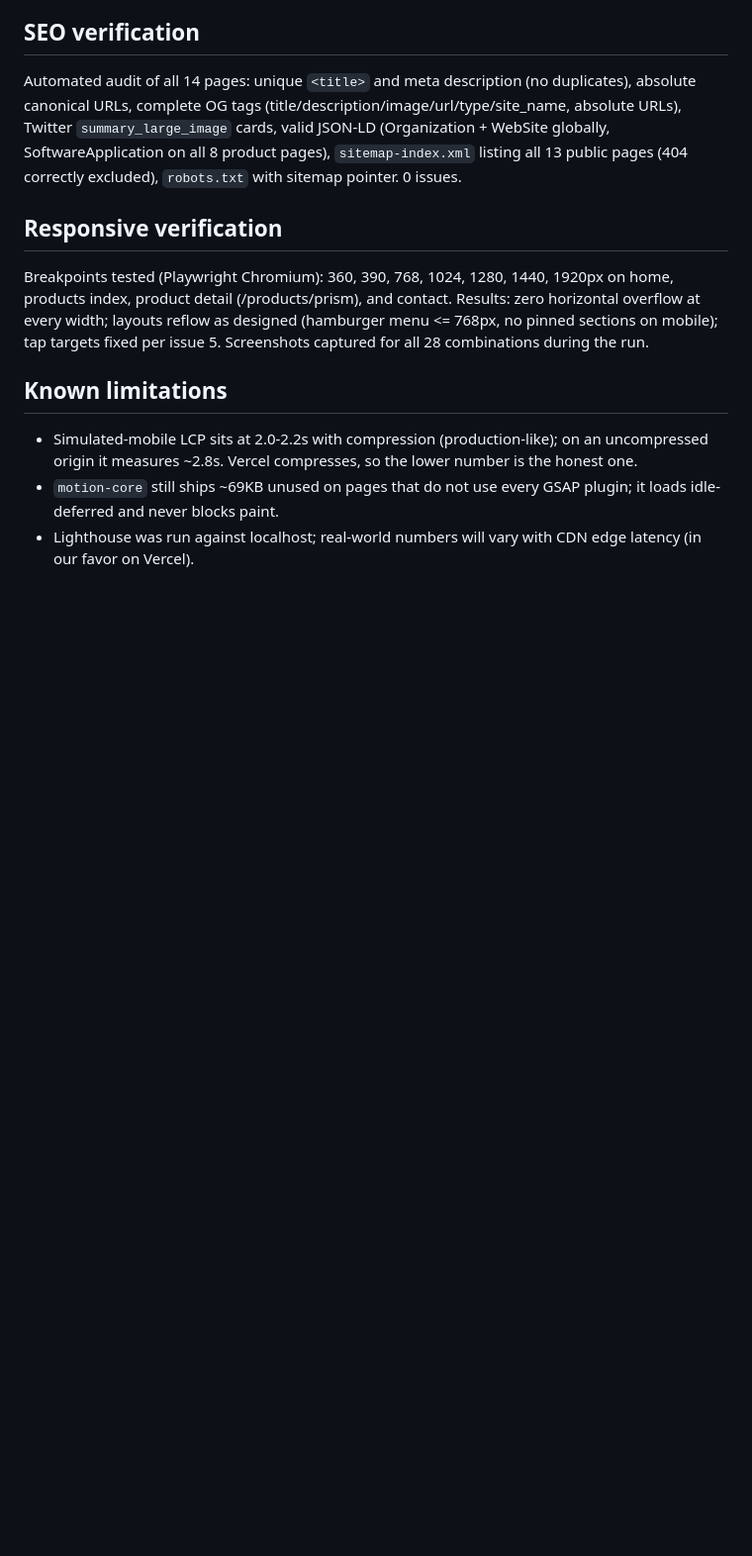
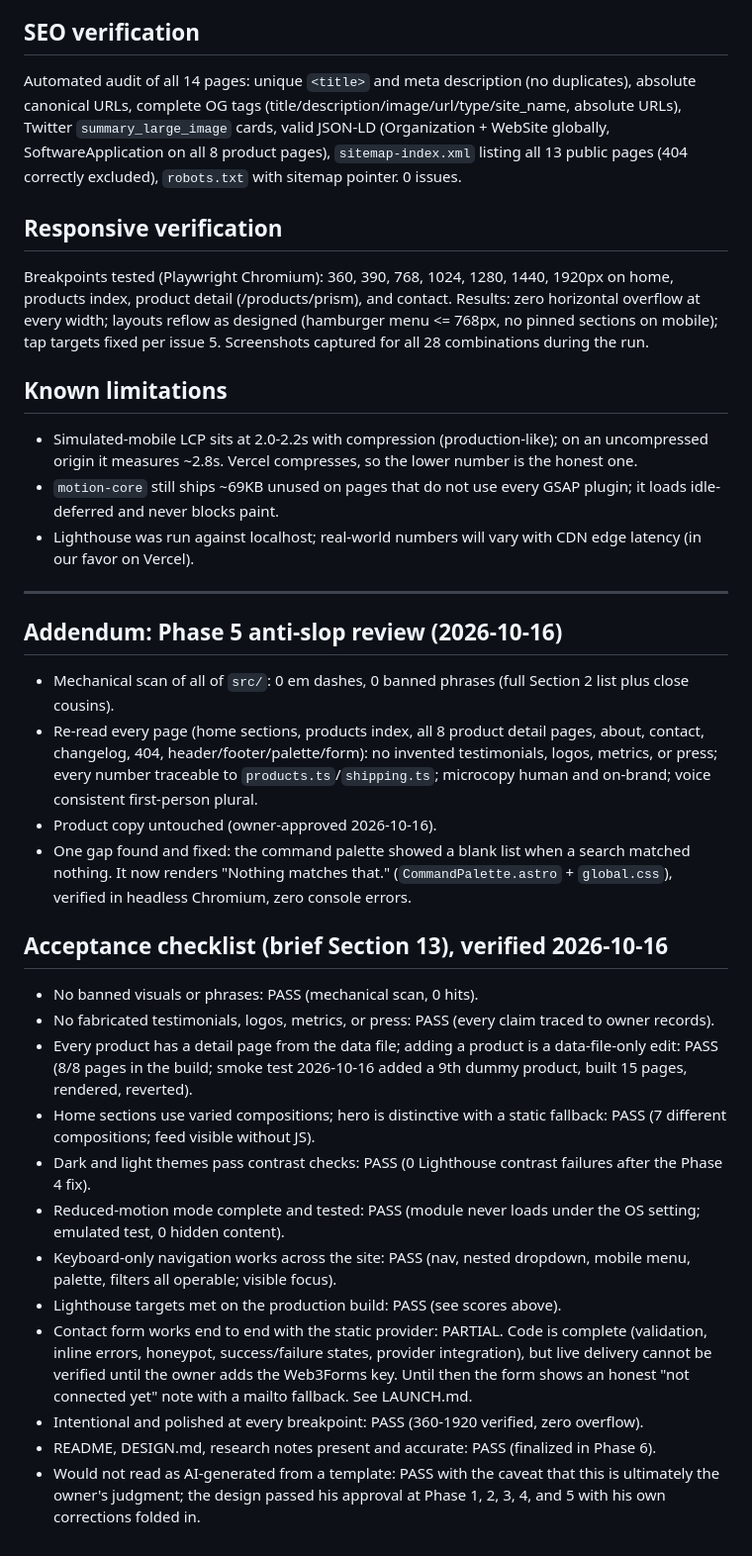
Before and after one commit to abdullah129026/flux-studio, a Markdown page: QA-REPORT.md, the part around the change. Shown at 99% size. Rendered like a GitHub page; blank space fills up the shorter version.

Commit message:
Phase 6: docs and handoff

```diff
--- a/QA-REPORT.md
+++ b/QA-REPORT.md
@@ -96,3 +96,50 @@ combinations during the run.
   GSAP plugin; it loads idle-deferred and never blocks paint.
 - Lighthouse was run against localhost; real-world numbers will vary with
   CDN edge latency (in our favor on Vercel).
+
+---
+
+## Addendum: Phase 5 anti-slop review (2026-10-16)
+
+- Mechanical scan of all of `src/`: 0 em dashes, 0 banned phrases (full
+  Section 2 list plus close cousins).
+- Re-read every page (home sections, products index, all 8 product detail
+  pages, about, contact, changelog, 404, header/footer/palette/form): no
+  invented testimonials, logos, metrics, or press; every number traceable to
+  `products.ts`/`shipping.ts`; microcopy human and on-brand; voice
+  consistent first-person plural.
+- Product copy untouched (owner-approved 2026-10-16).
+- One gap found and fixed: the command palette showed a blank list when a
+  search matched nothing. It now renders "Nothing matches that."
+  (`CommandPalette.astro` + `global.css`), verified in headless Chromium,
+  zero console errors.
+
+## Acceptance checklist (brief Section 13), verified 2026-10-16
+
+- No banned visuals or phrases: PASS (mechanical scan, 0 hits).
+- No fabricated testimonials, logos, metrics, or press: PASS (every claim
+  traced to owner records).
+- Every product has a detail page from the data file; adding a product is a
+  data-file-only edit: PASS (8/8 pages in the build; smoke test 2026-10-16
+  added a 9th dummy product, built 15 pages, rendered, reverted).
+- Home sections use varied compositions; hero is distinctive with a static
+  fallback: PASS (7 different compositions; feed visible without JS).
+- Dark and light themes pass contrast checks: PASS (0 Lighthouse contrast
+  failures after the Phase 4 fix).
+- Reduced-motion mode complete and tested: PASS (module never loads under
+  the OS setting; emulated test, 0 hidden content).
+- Keyboard-only navigation works across the site: PASS (nav, nested
+  dropdown, mobile menu, palette, filters all operable; visible focus).
+- Lighthouse targets met on the production build: PASS (see scores above).
+- Contact form works end to end with the static provider: PARTIAL. Code is
+  complete (validation, inline errors, honeypot, success/failure states,
+  provider integration), but live delivery cannot be verified until the
+  owner adds the Web3Forms key. Until then the form shows an honest
+  "not connected yet" note with a mailto fallback. See LAUNCH.md.
+- Intentional and polished at every breakpoint: PASS (360-1920 verified,
+  zero overflow).
+- README, DESIGN.md, research notes present and accurate: PASS (finalized
+  in Phase 6).
+- Would not read as AI-generated from a template: PASS with the caveat that
+  this is ultimately the owner's judgment; the design passed his approval
+  at Phase 1, 2, 3, 4, and 5 with his own corrections folded in.
```
Also changed, not shown: DESIGN.md (+27 -3 lines), LAUNCH.md (added, +63 -0 lines).
